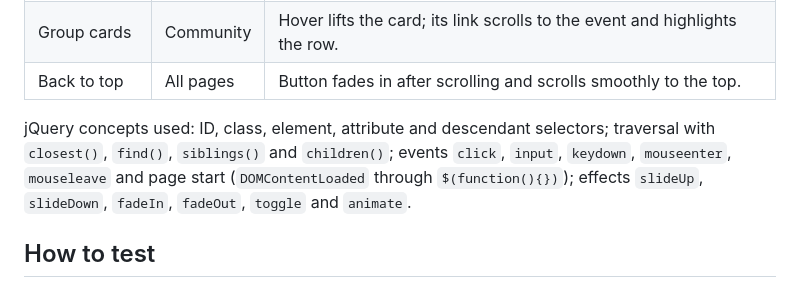
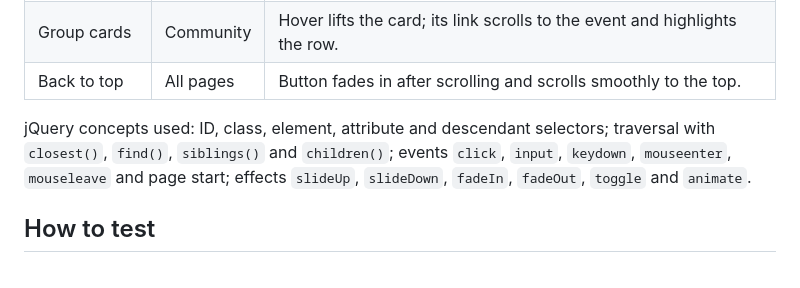
Before and after one commit to asleyvv/web-midterm-3d, a Markdown page: README.md, the part around the change. GitHub-like rendering.

Commit message:
update:Readme

```diff
--- a/README.md
+++ b/README.md
@@ -52,8 +52,7 @@ jQuery 3.7.1 is loaded on every page (CDN with a local fallback in `js/jquery-3.
 | Back to top | All pages | Button fades in after scrolling and scrolls smoothly to the top. |
 
 jQuery concepts used: ID, class, element, attribute and descendant selectors; traversal with `closest()`, `find()`,
-`siblings()` and `children()`; events `click`, `input`, `keydown`, `mouseenter`, `mouseleave` and page start
-(`DOMContentLoaded` through `$(function(){})`); effects `slideUp`, `slideDown`, `fadeIn`, `fadeOut`, `toggle` and `animate`.
+`siblings()` and `children()`; events `click`, `input`, `keydown`, `mouseenter`, `mouseleave` and page start; effects `slideUp`, `slideDown`, `fadeIn`, `fadeOut`, `toggle` and `animate`.
 
 ## How to test
 
```
